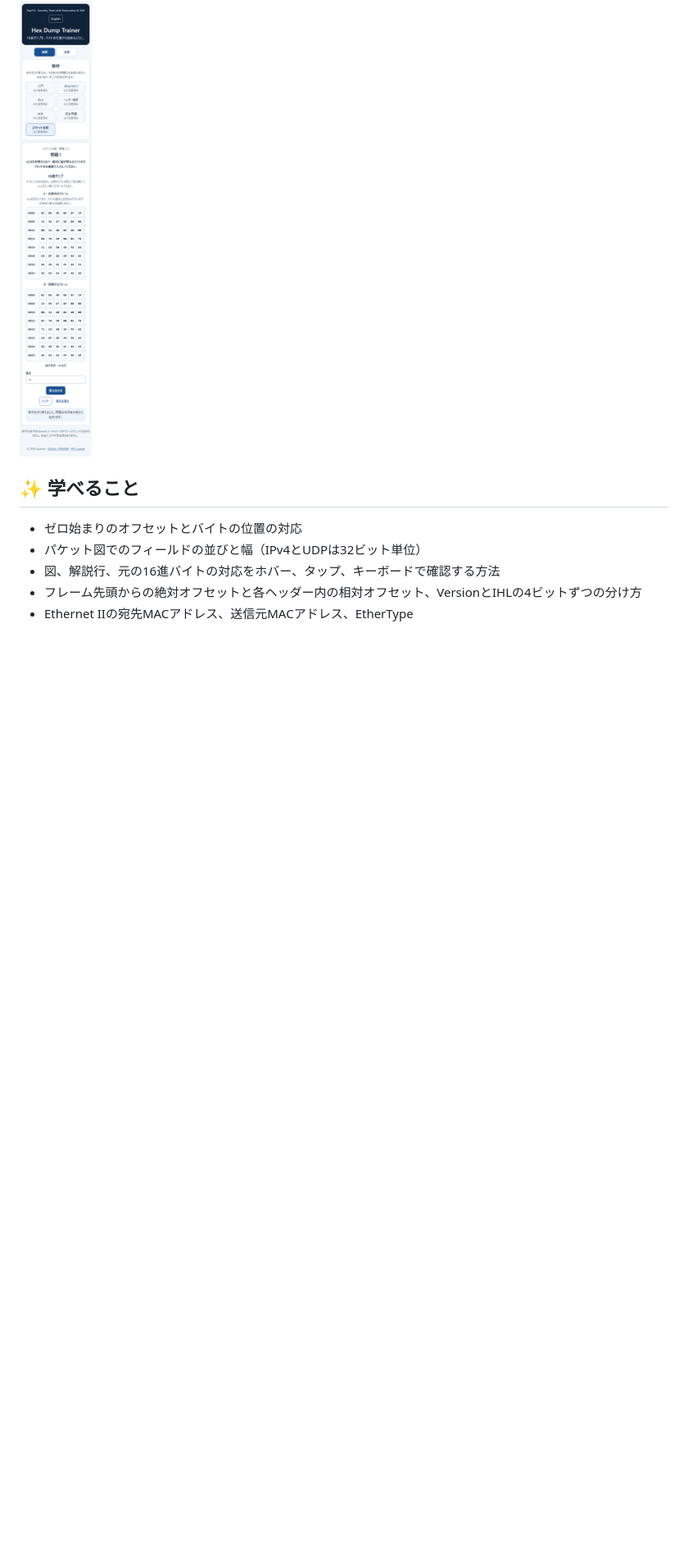
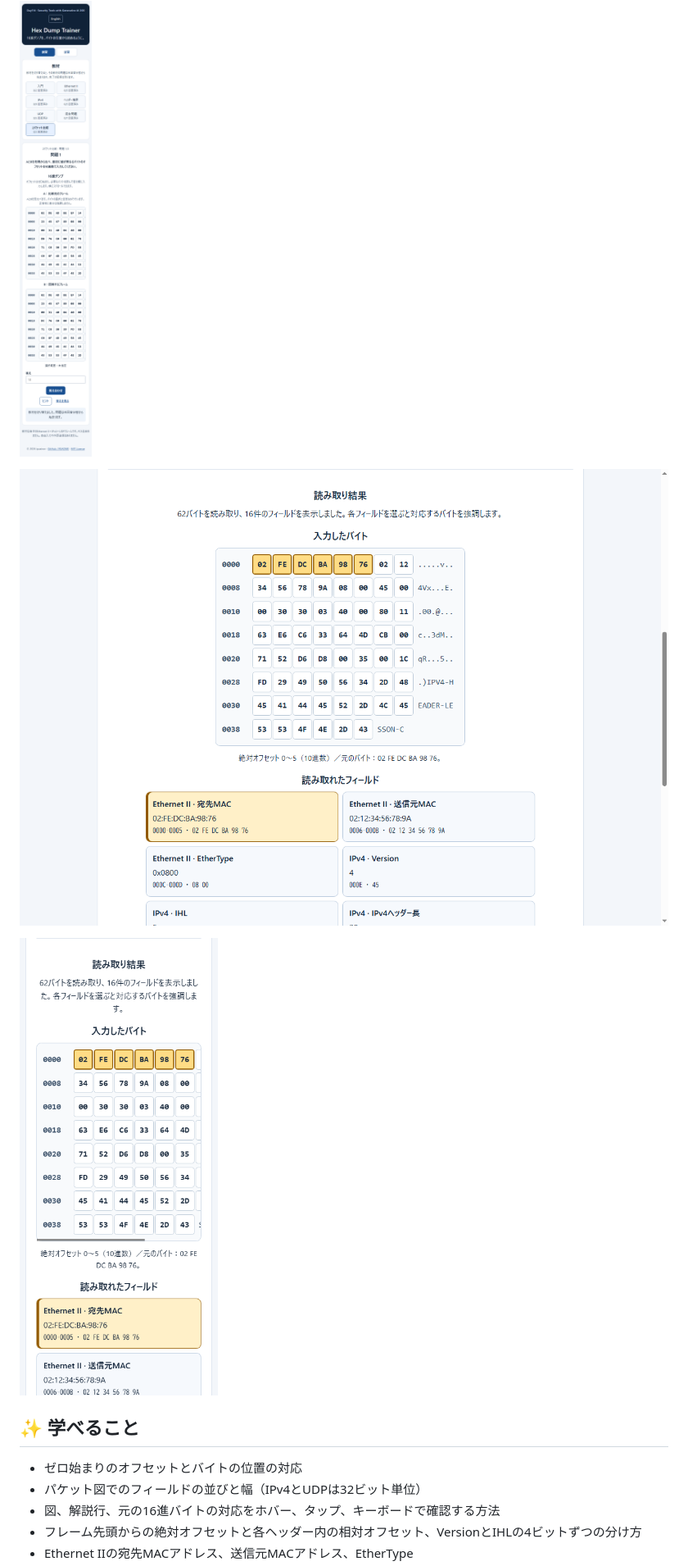
Before and after one commit to ipusiron/hex-dump-trainer, a Markdown page: README.md, the part around one of its changes. Shown at 82% size. GitHub-like rendering; pictures changed too: assets/screenshot-free-input-1280.png (added), assets/screenshot-free-input-390.png (added); blank space fills up the shorter version.

```diff
--- a/README.md
+++ b/README.md
@@ -65,6 +66,10 @@ Hex Dump Trainerは、16進ダンプの中からバイトの位置を探し、Et
 
 ![スマートフォンでAとBのダンプを縦に表示し、それぞれ横スクロールできる画面](assets/screenshot-comparison-mobile-20261015.png)
 
+![自由入力のフィールドと元のバイトの対応を示す画面](assets/screenshot-free-input-1280.png)
+
+![スマートフォンで自由入力の読み取り結果を確認する画面](assets/screenshot-free-input-390.png)
+
 ## ✨ 学べること
 
 - ゼロ始まりのオフセットとバイトの位置の対応
```
Also changed, not shown: other parts of README.md (+15 -7 lines), README.en.md (+17 -5 lines), 6 other files.
